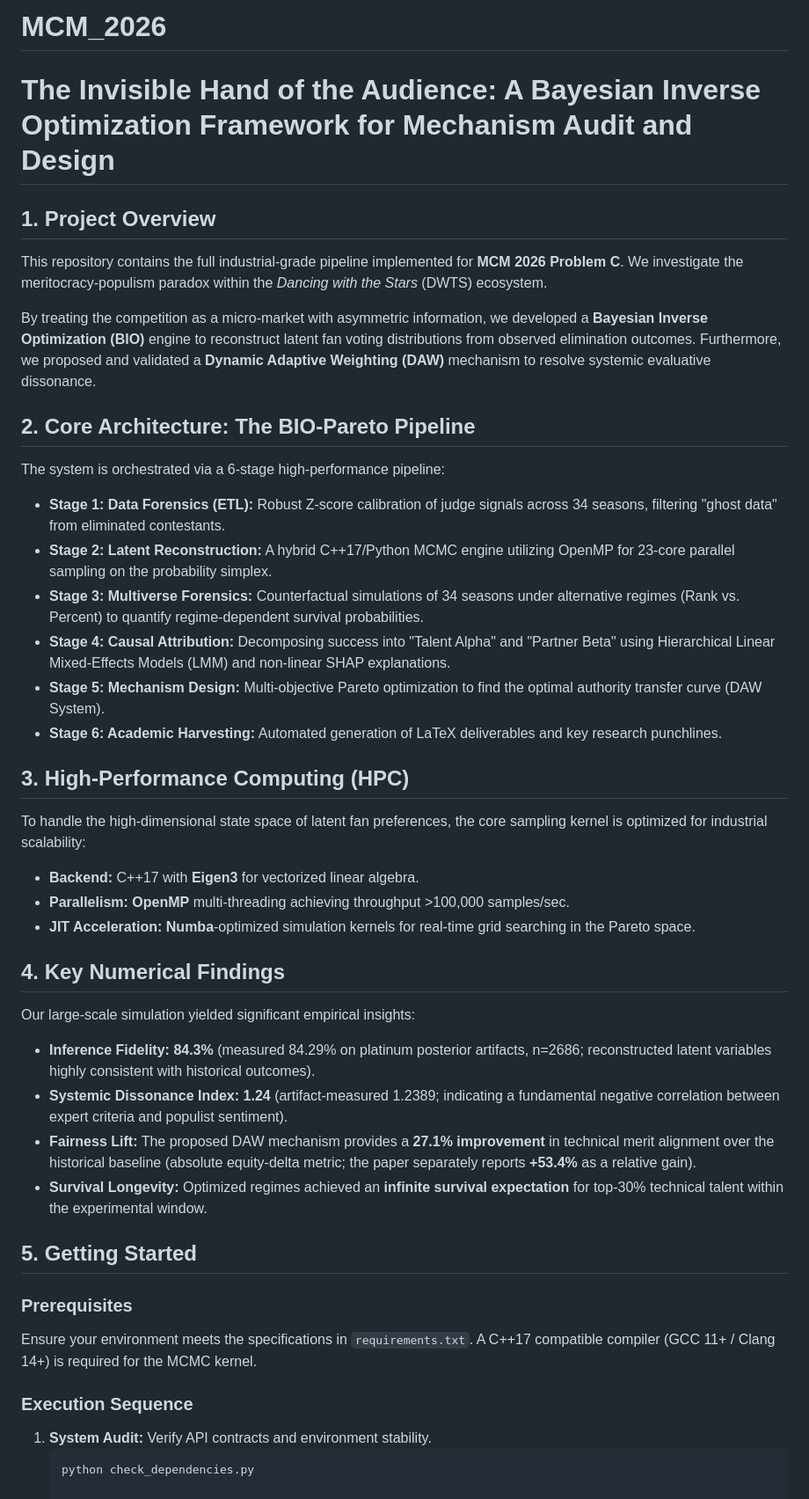
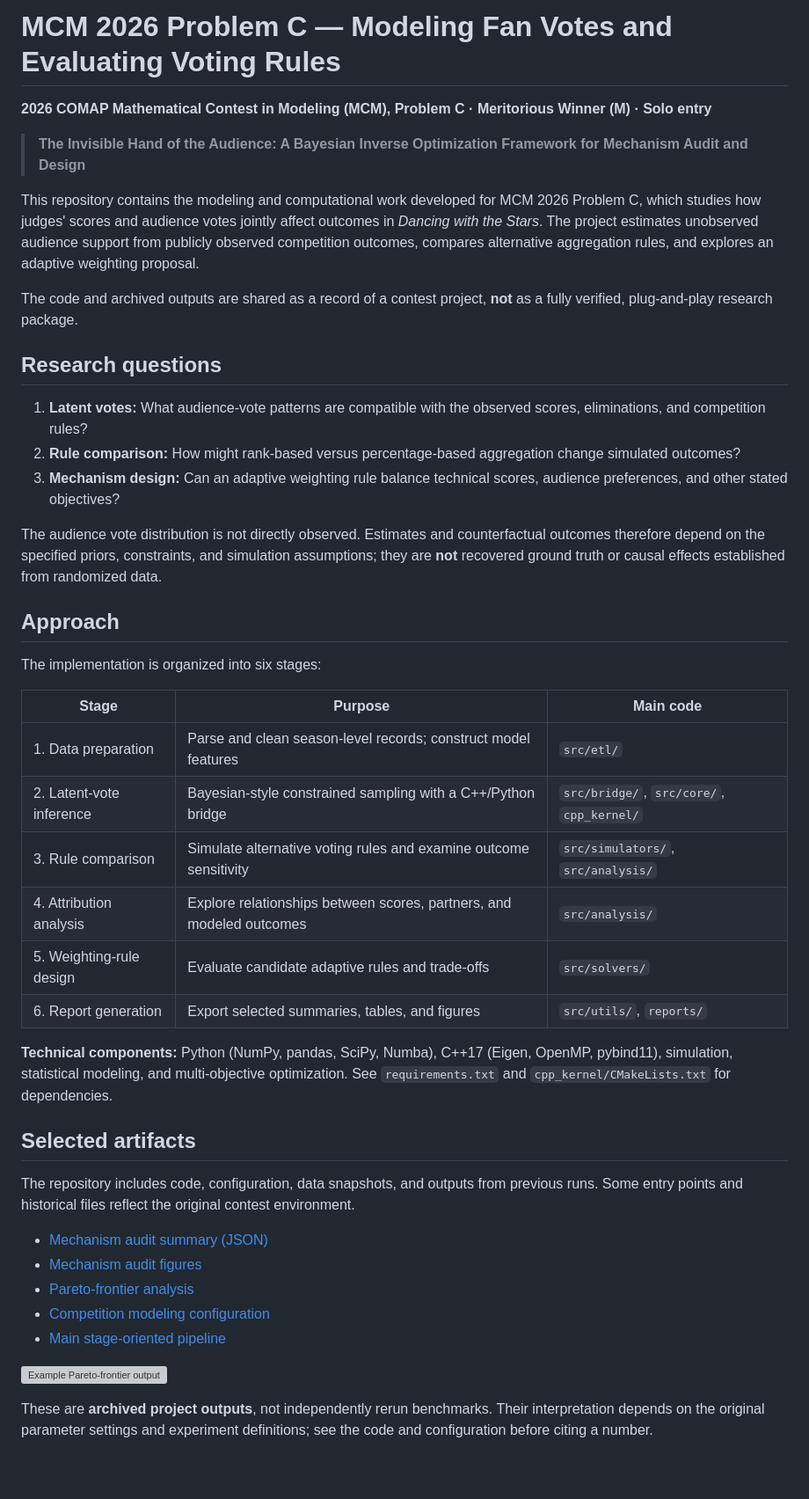
Before and after one commit to Alkaid-9/MCM_2026, a Markdown page: README.md, the part around one of its changes. Shown at 88% size. GitHub-like rendering; blank space fills up the shorter version; grey boxes are pictures that could not be loaded.

Commit message:
docs: clarify MCM project methods, artifacts and reproducibility limits

````diff
--- a/README.md
+++ b/README.md
@@ -1,39 +1,47 @@
-# MCM_2026
-# The Invisible Hand of the Audience: A Bayesian Inverse Optimization Framework for Mechanism Audit and Design
+# MCM 2026 Problem C — Modeling Fan Votes and Evaluating Voting Rules
 
-## 1. Project Overview
-This repository contains the full industrial-grade pipeline implemented for **MCM 2026 Problem C**. We investigate the meritocracy-populism paradox within the *Dancing with the Stars* (DWTS) ecosystem.
+**2026 COMAP Mathematical Contest in Modeling (MCM), Problem C · Meritorious Winner (M) · Solo entry**
 
-By treating the competition as a micro-market with asymmetric information, we developed a **Bayesian Inverse Optimization (BIO)** engine to reconstruct latent fan voting distributions from observed elimination outcomes. Furthermore, we proposed and validated a **Dynamic Adaptive Weighting (DAW)** mechanism to resolve systemic evaluative dissonance.
+> **The Invisible Hand of the Audience: A Bayesian Inverse Optimization Framework for Mechanism Audit and Design**
 
-## 2. Core Architecture: The BIO-Pareto Pipeline
-The system is orchestrated via a 6-stage high-performance pipeline:
+This repository contains the modeling and computational work developed for MCM 2026 Problem C, which studies how judges' scores and audience votes jointly affect outcomes in *Dancing with the Stars*. The project estimates unobserved audience support from publicly observed competition outcomes, compares alternative aggregation rules, and explores an adaptive weighting proposal.
 
-*   **Stage 1: Data Forensics (ETL):** Robust Z-score calibration of judge signals across 34 seasons, filtering "ghost data" from eliminated contestants.
-*   **Stage 2: Latent Reconstruction:** A hybrid C++17/Python MCMC engine utilizing OpenMP for 23-core parallel sampling on the probability simplex.
-*   **Stage 3: Multiverse Forensics:** Counterfactual simulations of 34 seasons under alternative regimes (Rank vs. Percent) to quantify regime-dependent survival probabilities.
-*   **Stage 4: Causal Attribution:** Decomposing success into "Talent Alpha" and "Partner Beta" using Hierarchical Linear Mixed-Effects Models (LMM) and non-linear SHAP explanations.
-*   **Stage 5: Mechanism Design:** Multi-objective Pareto optimization to find the optimal authority transfer curve (DAW System).
-*   **Stage 6: Academic Harvesting:** Automated generation of LaTeX deliverables and key research punchlines.
+The code and archived outputs are shared as a record of a contest project, **not** as a fully verified, plug-and-play research package.
 
-## 3. High-Performance Computing (HPC)
-To handle the high-dimensional state space of latent fan preferences, the core sampling kernel is optimized for industrial scalability:
-- **Backend:** C++17 with **Eigen3** for vectorized linear algebra.
-- **Parallelism:** **OpenMP** multi-threading achieving throughput >100,000 samples/sec.
-- **JIT Acceleration:** **Numba**-optimized simulation kernels for real-time grid searching in the Pareto space.
+## Research questions
 
-## 4. Key Numerical Findings
-Our large-scale simulation yielded significant empirical insights:
-- **Inference Fidelity:** **84.3%** (measured 84.29% on platinum posterior artifacts, n=2686; reconstructed latent variables highly consistent with historical outcomes).
-- **Systemic Dissonance Index:** **1.24** (artifact-measured 1.2389; indicating a fundamental negative correlation between expert criteria and populist sentiment).
-- **Fairness Lift:** The proposed DAW mechanism provides a **27.1% improvement** in technical merit alignment over the historical baseline (absolute equity-delta metric; the paper separately reports **+53.4%** as a relative gain).
-- **Survival Longevity:** Optimized regimes achieved an **infinite survival expectation** for top-30% technical talent within the experimental window.
+1. **Latent votes:** What audience-vote patterns are compatible with the observed scores, eliminations, and competition rules?
+2. **Rule comparison:** How might rank-based versus percentage-based aggregation change simulated outcomes?
+3. **Mechanism design:** Can an adaptive weighting rule balance technical scores, audience preferences, and other stated objectives?
 
-## 5. Getting Started
-### Prerequisites
-Ensure your environment meets the specifications in `requirements.txt`. A C++17 compatible compiler (GCC 11+ / Clang 14+) is required for the MCMC kernel.
+The audience vote distribution is not directly observed. Estimates and counterfactual outcomes therefore depend on the specified priors, constraints, and simulation assumptions; they are **not** recovered ground truth or causal effects established from randomized data.
 
-### Execution Sequence
-1. **System Audit:** Verify API contracts and environment stability.
-   ```bash
-   python check_dependencies.py
+## Approach
+
+The implementation is organized into six stages:
+
+| Stage | Purpose | Main code |
+| --- | --- | --- |
+| 1. Data preparation | Parse and clean season-level records; construct model features | `src/etl/` |
+| 2. Latent-vote inference | Bayesian-style constrained sampling with a C++/Python bridge | `src/bridge/`, `src/core/`, `cpp_kernel/` |
+| 3. Rule comparison | Simulate alternative voting rules and examine outcome sensitivity | `src/simulators/`, `src/analysis/` |
+| 4. Attribution analysis | Explore relationships between scores, partners, and modeled outcomes | `src/analysis/` |
+| 5. Weighting-rule design | Evaluate candidate adaptive rules and trade-offs | `src/solvers/` |
+| 6. Report generation | Export selected summaries, tables, and figures | `src/utils/`, `reports/` |
+
+**Technical components:** Python (NumPy, pandas, SciPy, Numba), C++17 (Eigen, OpenMP, pybind11), simulation, statistical modeling, and multi-objective optimization. See `requirements.txt` and `cpp_kernel/CMakeLists.txt` for dependencies.
+
+## Selected artifacts
+
+The repository includes code, configuration, data snapshots, and outputs from previous runs. Some entry points and historical files reflect the original contest environment.
+
+- [Mechanism audit summary (JSON)](reports/mechanism_audit/mechanism_audit_summary.json)
+- [Mechanism audit figures](reports/mechanism_audit/)
+- [Pareto-frontier analysis](reports/final_design/pareto_frontier_analysis.png)
+- [Competition modeling configuration](conf/rules.yaml)
+- [Main stage-oriented pipeline](main_pipeline.py)
+
+![Example Pareto-frontier output](reports/final_design/pareto_frontier_analysis.png)
+
+These are **archived project outputs**, not independently rerun benchmarks. Their interpretation depends on the original parameter settings and experiment definitions; see the code and configuration before citing a number.
+
````
Also changed, not shown: other parts of README.md (+63 -0 lines).
